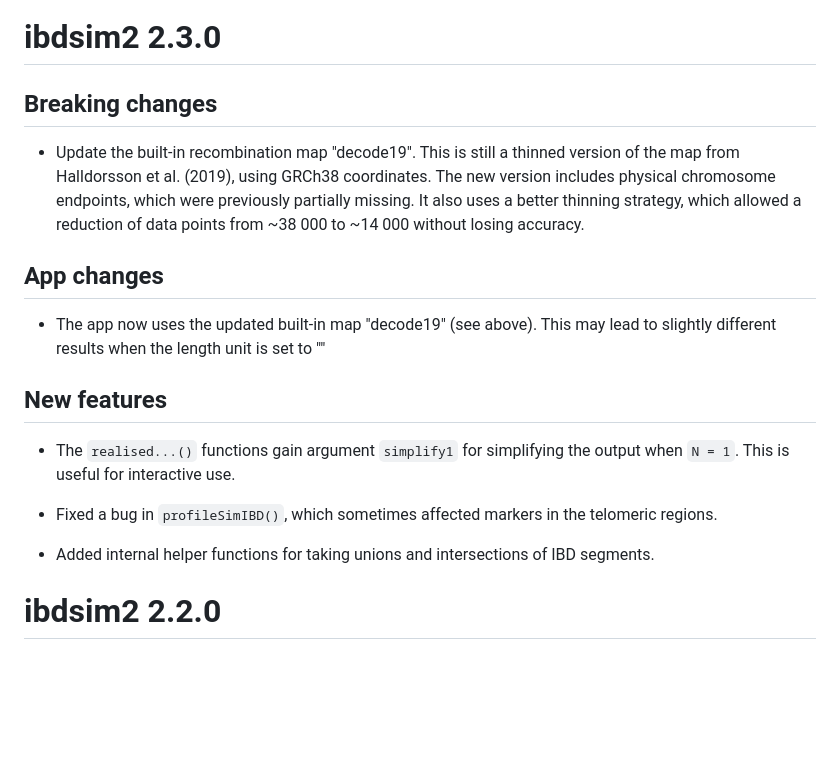
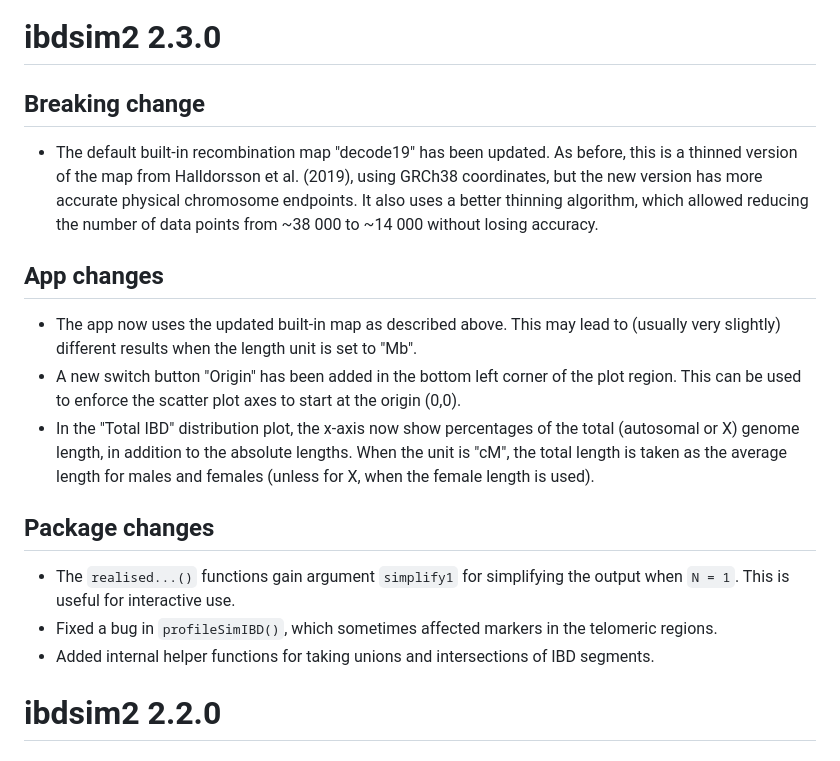
Before and after one commit to magnusdv/ibdsim2, a Markdown page: NEWS.md, the part around the change. Drawn GitHub-style; blank space fills up the shorter version.

Commit message:
Forgotten NEWS update

```diff
--- a/NEWS.md
+++ b/NEWS.md
@@ -1,19 +1,21 @@
 # ibdsim2 2.3.0
 
-## Breaking changes
+## Breaking change
 
-* Update the built-in recombination map "decode19". This is still a thinned version of the map from Halldorsson et al. (2019), using GRCh38 coordinates. The new version includes physical chromosome endpoints, which were previously partially missing. It also uses a better thinning strategy, which allowed a reduction of data points from ~38 000 to ~14 000 without losing accuracy.
+* The default  built-in recombination map "decode19" has been updated. As before, this is a thinned version of the map from Halldorsson et al. (2019), using GRCh38 coordinates, but the new version has more accurate physical chromosome endpoints. It also uses a better thinning algorithm, which allowed reducing the number of data points from ~38 000 to ~14 000 without losing accuracy.
 
 ## App changes
 
-* The app now uses the updated built-in map "decode19" (see above). This may lead to slightly different results when the length unit is set to ""
+* The app now uses the updated built-in map as described above. This may lead to (usually very slightly) different results when the length unit is set to "Mb".
+* A new switch button "Origin" has been added in the bottom left corner of the plot region. This can be used to enforce the scatter plot axes to start at the origin (0,0).
+* In the "Total IBD" distribution plot, the x-axis now show percentages of the total (autosomal or X) genome length, in addition to the absolute lengths. When the unit is "cM", the total length is taken as the average length for males and females (unless for X, when the female length is used).
 
-## New features
+## Package changes
 
 * The `realised...()` functions gain argument `simplify1` for simplifying the output when `N = 1`. This is useful for interactive use.
-
 * Fixed a bug in `profileSimIBD()`, which sometimes affected markers in the telomeric regions.
 * Added internal helper functions for taking unions and intersections of IBD segments.
+
 
 # ibdsim2 2.2.0
 
```
